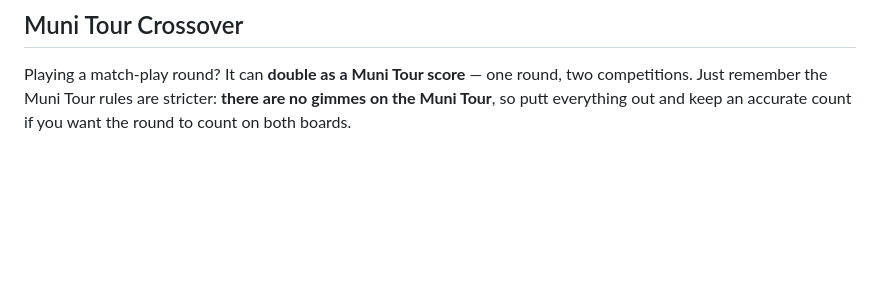
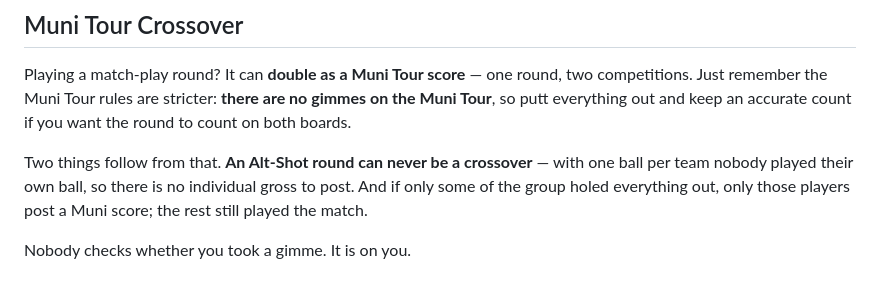
Before and after one commit to omarmjhd/strohs.club, a Markdown page: content/competitions/opnszn.md, the part around the change. Rendered like a GitHub page; blank space fills up the shorter version.

Commit message:
docs: spell out what the crossover does and does not allow
An Alt-Shot round can never be a crossover, and only the players who holed
everything out post a Muni score. The gimme rule is on the player.

Co-Authored-By: Claude Opus 5 (1M context) <noreply@anthropic.com>

```diff
--- a/content/competitions/opnszn.md
+++ b/content/competitions/opnszn.md
@@ -135,3 +135,7 @@ That's it — no sign-up gate. If you're a registered STROH, you're in.
 ## Muni Tour Crossover
 
 Playing a match-play round? It can **double as a Muni Tour score** — one round, two competitions. Just remember the Muni Tour rules are stricter: **there are no gimmes on the Muni Tour**, so putt everything out and keep an accurate count if you want the round to count on both boards.
+
+Two things follow from that. **An Alt-Shot round can never be a crossover** — with one ball per team nobody played their own ball, so there is no individual gross to post. And if only some of the group holed everything out, only those players post a Muni score; the rest still played the match.
+
+Nobody checks whether you took a gimme. It is on you.
```
